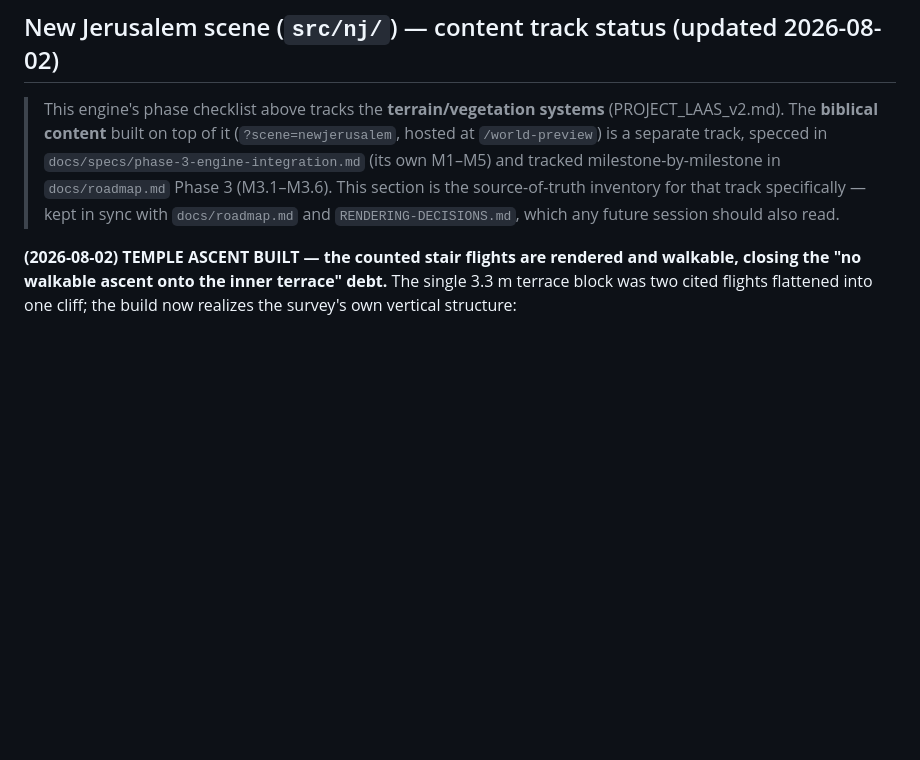
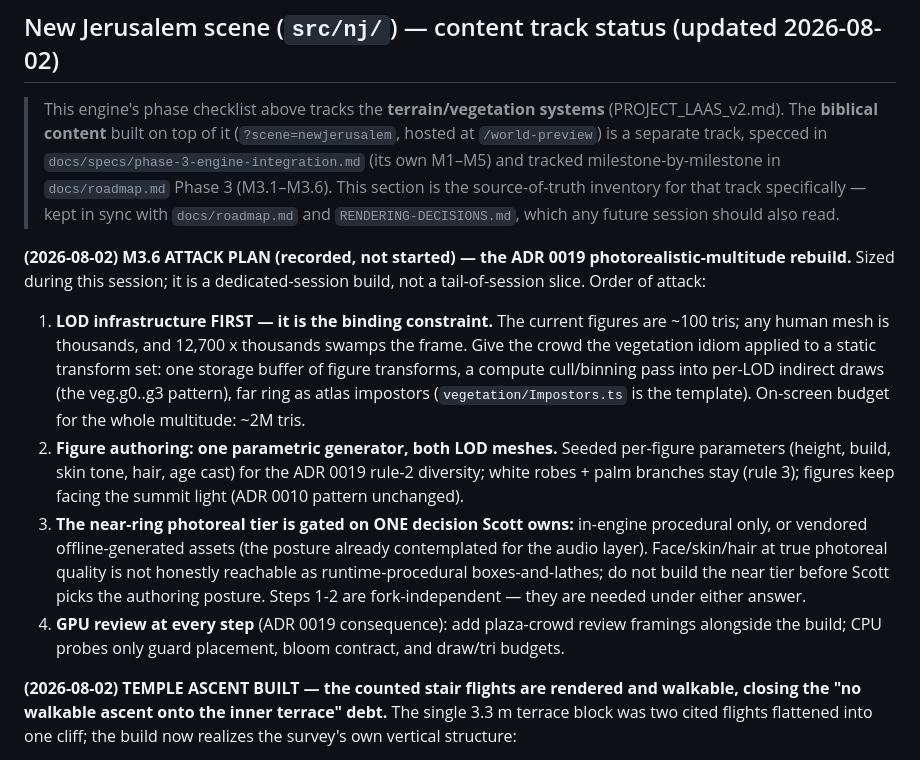
Before and after one commit to scott29kelly/far-country, a Markdown page: apps/world-engine/STATUS.md, the part around the change. Drawn GitHub-style; blank space fills up the shorter version.

Commit message:
Record the M3.6 attack plan: LOD first, one generator, one gated decision
Sizes the ADR 0019 multitude rebuild before any code: the LOD compute-cull
infrastructure is the binding constraint and comes first, a single seeded
parametric generator feeds both LOD meshes, and the near-ring photoreal
tier waits on Scott's authoring-posture call (runtime-procedural only vs
vendored offline-generated assets) — steps that precede it are needed
under either answer.

Co-Authored-By: Claude Fable 5 <noreply@anthropic.com>

```diff
--- a/apps/world-engine/STATUS.md
+++ b/apps/world-engine/STATUS.md
@@ -137,6 +137,32 @@ feedback comes in chat; the two-frame test is the agent-side acceptance only.
 > section is the source-of-truth inventory for that track specifically — kept
 > in sync with `docs/roadmap.md` and `RENDERING-DECISIONS.md`, which any future
 > session should also read.
+
+**(2026-08-02) M3.6 ATTACK PLAN (recorded, not started) — the ADR 0019
+photorealistic-multitude rebuild.** Sized during this session; it is a
+dedicated-session build, not a tail-of-session slice. Order of attack:
+
+1. **LOD infrastructure FIRST — it is the binding constraint.** The current
+   figures are ~100 tris; any human mesh is thousands, and 12,700 x
+   thousands swamps the frame. Give the crowd the vegetation idiom applied
+   to a static transform set: one storage buffer of figure transforms, a
+   compute cull/binning pass into per-LOD indirect draws (the veg.g0..g3
+   pattern), far ring as atlas impostors (`vegetation/Impostors.ts` is the
+   template). On-screen budget for the whole multitude: ~2M tris.
+2. **Figure authoring: one parametric generator, both LOD meshes.** Seeded
+   per-figure parameters (height, build, skin tone, hair, age cast) for the
+   ADR 0019 rule-2 diversity; white robes + palm branches stay (rule 3);
+   figures keep facing the summit light (ADR 0010 pattern unchanged).
+3. **The near-ring photoreal tier is gated on ONE decision Scott owns:**
+   in-engine procedural only, or vendored offline-generated assets (the
+   posture already contemplated for the audio layer). Face/skin/hair at
+   true photoreal quality is not honestly reachable as runtime-procedural
+   boxes-and-lathes; do not build the near tier before Scott picks the
+   authoring posture. Steps 1-2 are fork-independent — they are needed
+   under either answer.
+4. **GPU review at every step** (ADR 0019 consequence): add plaza-crowd
+   review framings alongside the build; CPU probes only guard placement,
+   bloom contract, and draw/tri budgets.
 
 **(2026-08-02) TEMPLE ASCENT BUILT — the counted stair flights are rendered
 and walkable, closing the "no walkable ascent onto the inner terrace" debt.**
```
